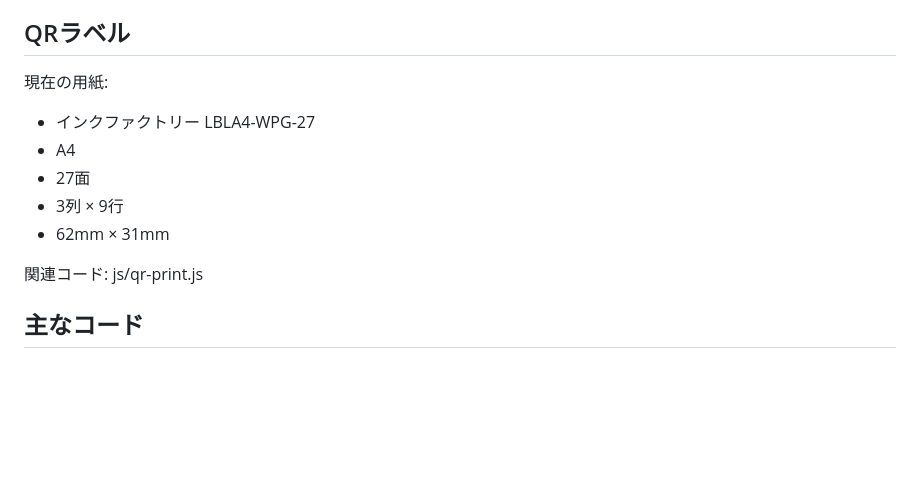
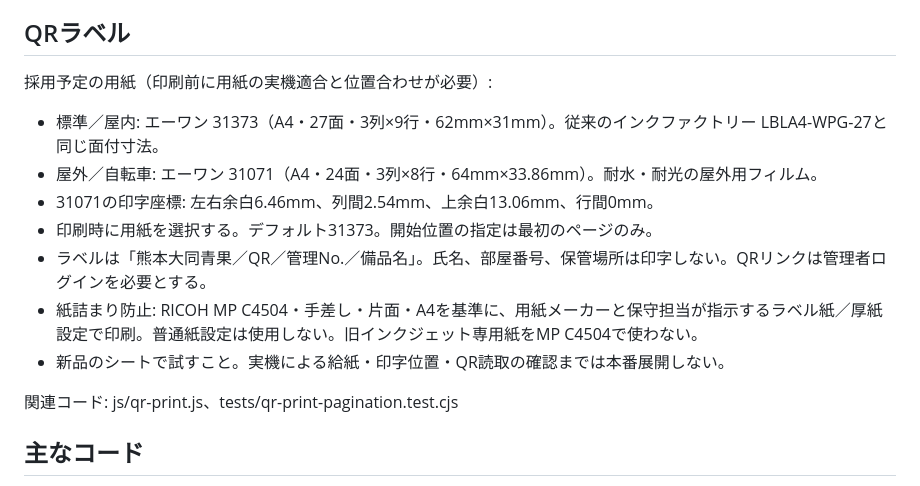
Before and after one commit to S-nishimura1028/kdaido-kanri, a Markdown page: AGENTS.md, the part around the change. GitHub-like rendering; blank space fills up the shorter version.

Commit message:
Document A-one 31373/31071 sheet choices and MP C4504 safe printing

```diff
--- a/AGENTS.md
+++ b/AGENTS.md
@@ -46,14 +46,16 @@
 - 既存のQRラベル仕様を変える場合は実物印刷との整合を確認する。
 
 ## QRラベル
-現在の用紙:
-- インクファクトリー LBLA4-WPG-27
-- A4
-- 27面
-- 3列 × 9行
-- 62mm × 31mm
+採用予定の用紙（印刷前に用紙の実機適合と位置合わせが必要）:
+- 標準／屋内: エーワン 31373（A4・27面・3列×9行・62mm×31mm）。従来のインクファクトリー LBLA4-WPG-27と同じ面付寸法。
+- 屋外／自転車: エーワン 31071（A4・24面・3列×8行・64mm×33.86mm）。耐水・耐光の屋外用フィルム。
+- 31071の印字座標: 左右余白6.46mm、列間2.54mm、上余白13.06mm、行間0mm。
+- 印刷時に用紙を選択する。デフォルト31373。開始位置の指定は最初のページのみ。
+- ラベルは「熊本大同青果／QR／管理No.／備品名」。氏名、部屋番号、保管場所は印字しない。QRリンクは管理者ログインを必要とする。
+- 紙詰まり防止: RICOH MP C4504・手差し・片面・A4を基準に、用紙メーカーと保守担当が指示するラベル紙／厚紙設定で印刷。普通紙設定は使用しない。旧インクジェット専用紙をMP C4504で使わない。
+- 新品のシートで試すこと。実機による給紙・印字位置・QR読取の確認までは本番展開しない。
 
-関連コード: js/qr-print.js
+関連コード: js/qr-print.js、tests/qr-print-pagination.test.cjs
 
 ## 主なコード
 - index.html: 画面構造・スタイル・各画面
```
